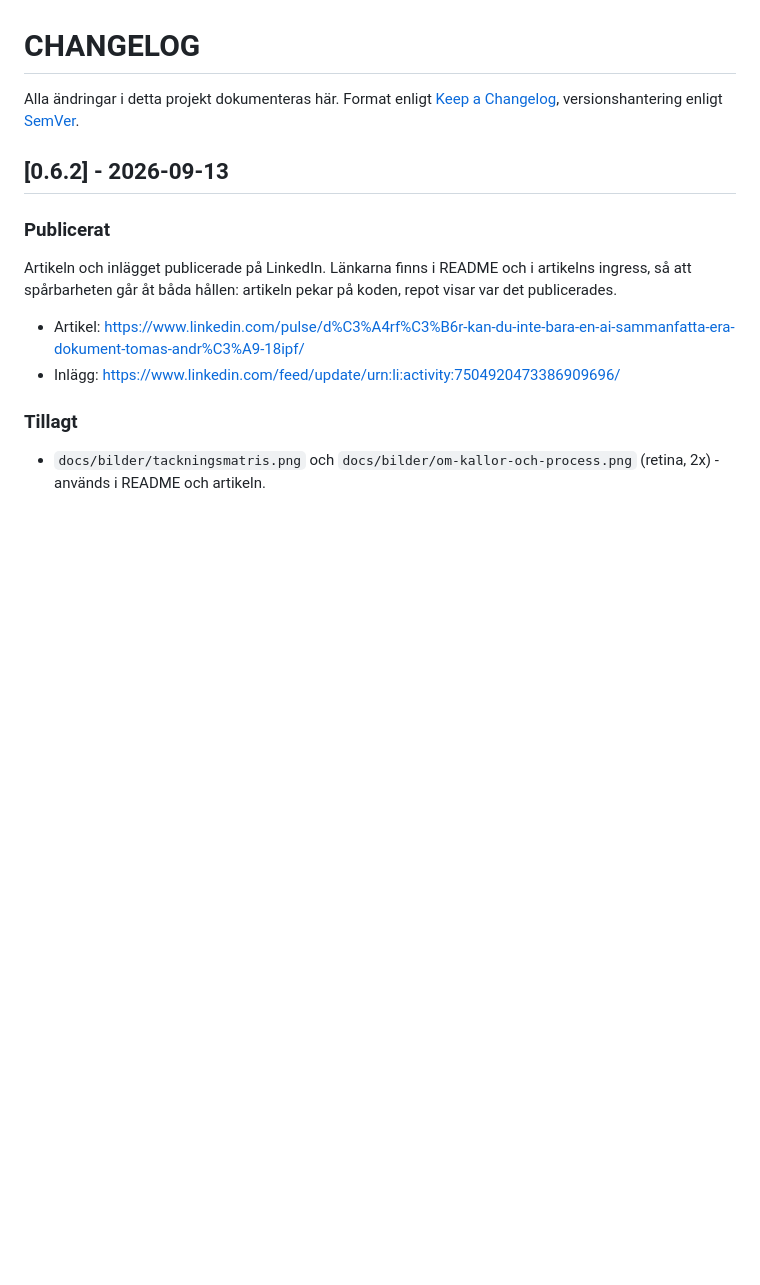
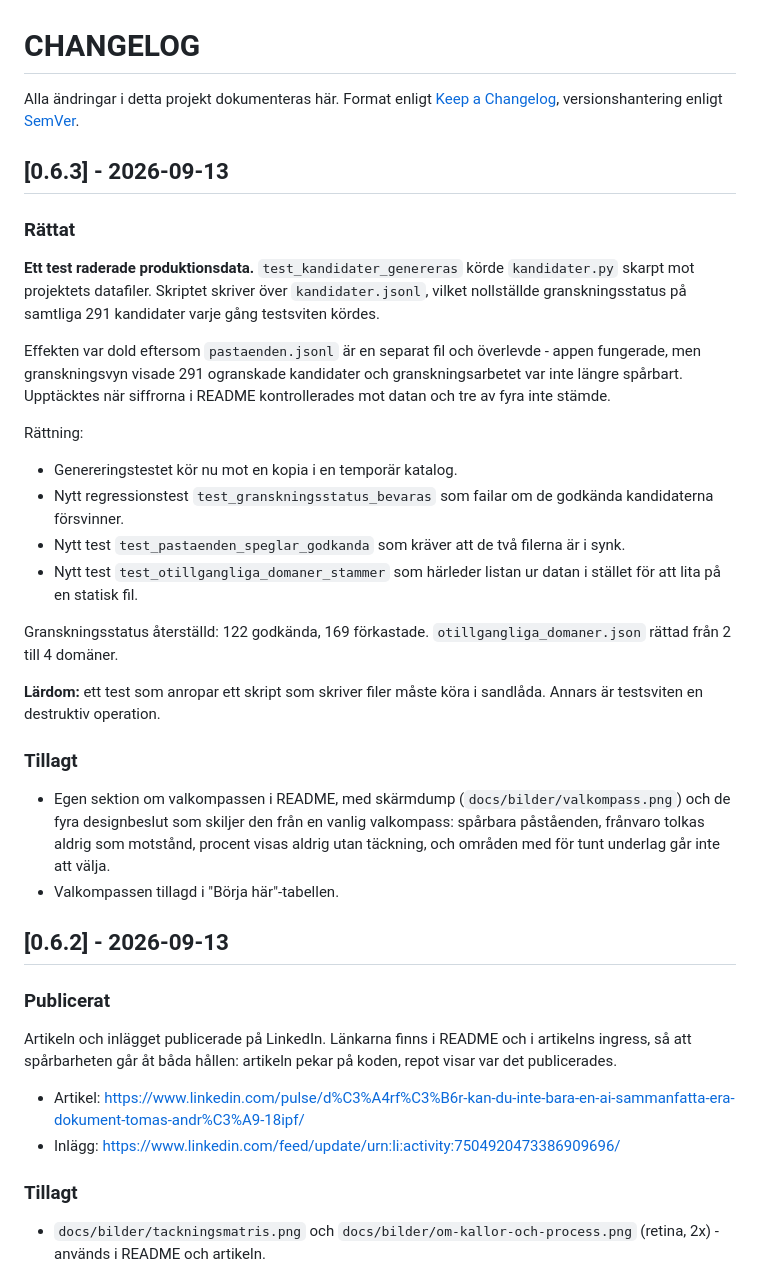
Before and after one commit to tandregbg/valet2026, a Markdown page: CHANGELOG.md, the part around the change. Drawn GitHub-style; blank space fills up the shorter version.

```diff
--- a/CHANGELOG.md
+++ b/CHANGELOG.md
@@ -3,6 +3,44 @@
 Alla ändringar i detta projekt dokumenteras här.
 Format enligt [Keep a Changelog](https://keepachangelog.com/sv/1.1.0/),
 versionshantering enligt [SemVer](https://semver.org/lang/sv/).
+
+## [0.6.3] - 2026-09-13
+
+### Rättat
+
+**Ett test raderade produktionsdata.** `test_kandidater_genereras` körde
+`kandidater.py` skarpt mot projektets datafiler. Skriptet skriver över
+`kandidater.jsonl`, vilket nollställde granskningsstatus på samtliga 291
+kandidater varje gång testsviten kördes.
+
+Effekten var dold eftersom `pastaenden.jsonl` är en separat fil och
+överlevde - appen fungerade, men granskningsvyn visade 291 ogranskade
+kandidater och granskningsarbetet var inte längre spårbart. Upptäcktes när
+siffrorna i README kontrollerades mot datan och tre av fyra inte stämde.
+
+Rättning:
+- Genereringstestet kör nu mot en kopia i en temporär katalog.
+- Nytt regressionstest `test_granskningsstatus_bevaras` som failar om de
+  godkända kandidaterna försvinner.
+- Nytt test `test_pastaenden_speglar_godkanda` som kräver att de två
+  filerna är i synk.
+- Nytt test `test_otillgangliga_domaner_stammer` som härleder listan ur
+  datan i stället för att lita på en statisk fil.
+
+Granskningsstatus återställd: 122 godkända, 169 förkastade.
+`otillgangliga_domaner.json` rättad från 2 till 4 domäner.
+
+**Lärdom:** ett test som anropar ett skript som skriver filer måste köra i
+sandlåda. Annars är testsviten en destruktiv operation.
+
+### Tillagt
+
+- Egen sektion om valkompassen i README, med skärmdump
+  (`docs/bilder/valkompass.png`) och de fyra designbeslut som skiljer den
+  från en vanlig valkompass: spårbara påståenden, frånvaro tolkas aldrig som
+  motstånd, procent visas aldrig utan täckning, och områden med för tunt
+  underlag går inte att välja.
+- Valkompassen tillagd i "Börja här"-tabellen.
 
 ## [0.6.2] - 2026-09-13
 
```
Also changed, not shown: README.md (+49 -1 lines), docs/bilder/valkompass.png (added), 4 other files.
